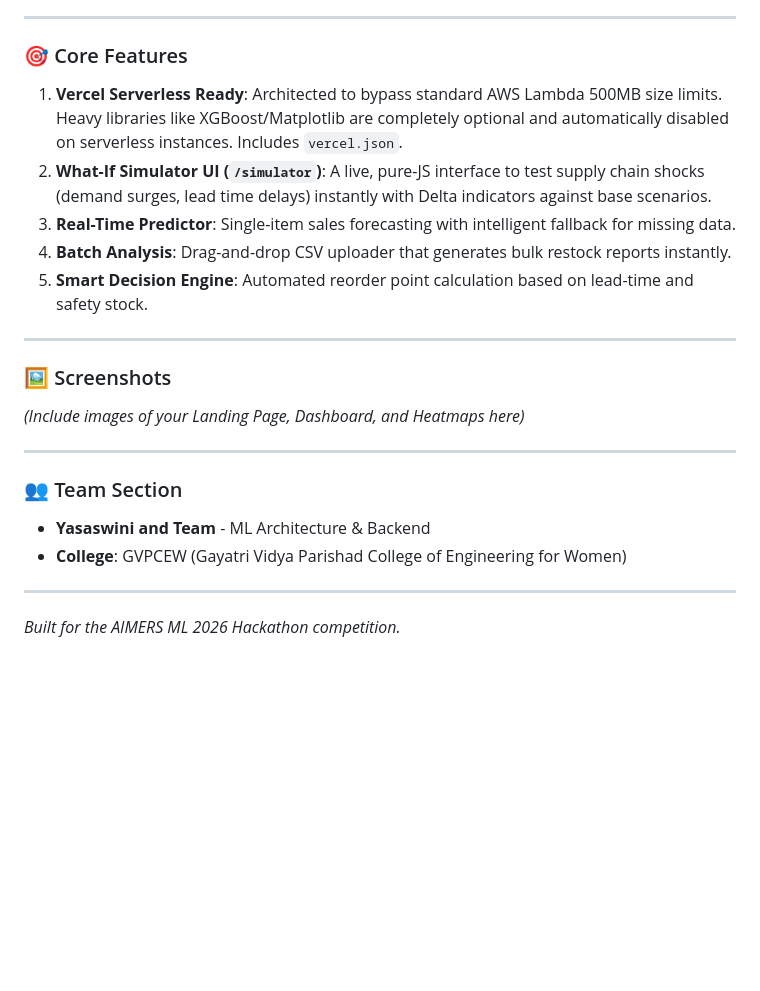
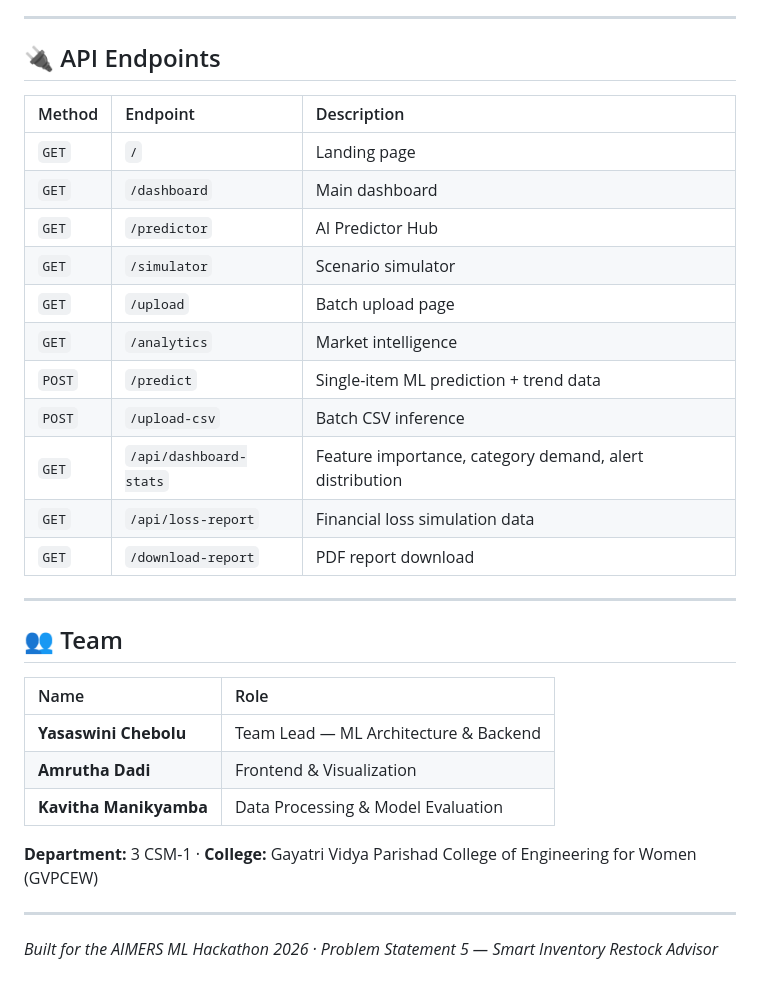
Before and after one commit to Yasaswini-ch/SIRA, a Markdown page: README.md, the part around one of its changes. Drawn GitHub-style; blank space fills up the shorter version.

```diff
--- a/README.md
+++ b/README.md
@@ -71,23 +146,34 @@ In retail, stock management is often reactive. Businesses either suffer from **f
 
 ---
 
-### 🎯 Core Features
-1.  **Vercel Serverless Ready**: Architected to bypass standard AWS Lambda 500MB size limits. Heavy libraries like XGBoost/Matplotlib are completely optional and automatically disabled on serverless instances. Includes `vercel.json`.
-2.  **What-If Simulator UI (`/simulator`)**: A live, pure-JS interface to test supply chain shocks (demand surges, lead time delays) instantly with Delta indicators against base scenarios.
-3.  **Real-Time Predictor**: Single-item sales forecasting with intelligent fallback for missing data.
-4.  **Batch Analysis**: Drag-and-drop CSV uploader that generates bulk restock reports instantly.
-5.  **Smart Decision Engine**: Automated reorder point calculation based on lead-time and safety stock.
+## 🔌 API Endpoints
+
+| Method | Endpoint | Description |
+|:---|:---|:---|
+| `GET` | `/` | Landing page |
+| `GET` | `/dashboard` | Main dashboard |
+| `GET` | `/predictor` | AI Predictor Hub |
+| `GET` | `/simulator` | Scenario simulator |
+| `GET` | `/upload` | Batch upload page |
+| `GET` | `/analytics` | Market intelligence |
+| `POST` | `/predict` | Single-item ML prediction + trend data |
+| `POST` | `/upload-csv` | Batch CSV inference |
+| `GET` | `/api/dashboard-stats` | Feature importance, category demand, alert distribution |
+| `GET` | `/api/loss-report` | Financial loss simulation data |
+| `GET` | `/download-report` | PDF report download |
 
 ---
 
-### 🖼️ Screenshots
-*(Include images of your Landing Page, Dashboard, and Heatmaps here)*
+## 👥 Team
+
+| Name | Role |
+|:---|:---|
+| **Yasaswini Chebolu** | Team Lead — ML Architecture & Backend |
+| **Amrutha Dadi** | Frontend & Visualization |
+| **Kavitha Manikyamba** | Data Processing & Model Evaluation |
+
+**Department:** 3 CSM-1 · **College:** Gayatri Vidya Parishad College of Engineering for Women (GVPCEW)
 
 ---
 
-### 👥 Team Section
-*   **Yasaswini and Team** - ML Architecture & Backend
-*   **College**: GVPCEW (Gayatri Vidya Parishad College of Engineering for Women)
-
----
-*Built for the AIMERS ML 2026 Hackathon competition.*
+*Built for the AIMERS ML Hackathon 2026 · Problem Statement 5 — Smart Inventory Restock Advisor*
```
Also changed, not shown: other parts of README.md (+119 -44 lines).
